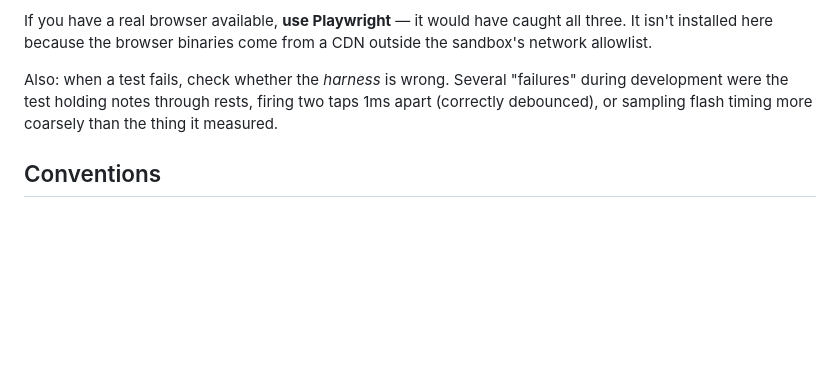
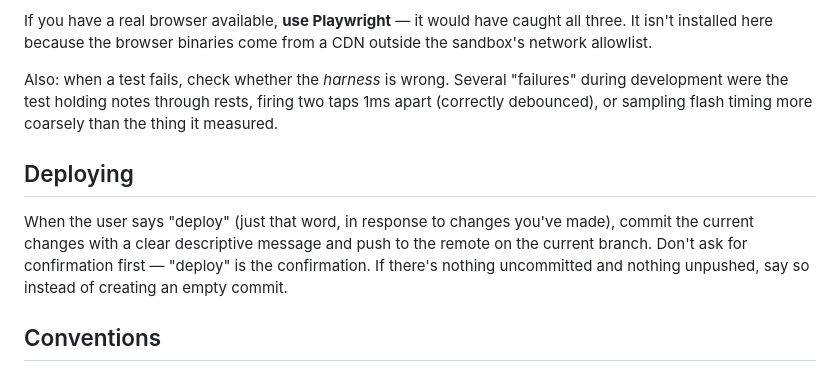
Before and after one commit to raimohanska/soitax, a Markdown page: CLAUDE.md, the part around the change. Drawn GitHub-style; blank space fills up the shorter version.

Commit message:
Document deploy workflow: commit and push on "deploy"
Co-Authored-By: Claude Sonnet 5 <noreply@anthropic.com>
Claude-Session: https://claude.ai/code/session_017ZoWBb2aB5X53BL8XAqfmB

```diff
--- a/CLAUDE.md
+++ b/CLAUDE.md
@@ -103,6 +103,14 @@ Also: when a test fails, check whether the *harness* is wrong. Several
 two taps 1ms apart (correctly debounced), or sampling flash timing more coarsely
 than the thing it measured.
 
+## Deploying
+
+When the user says "deploy" (just that word, in response to changes you've made),
+commit the current changes with a clear descriptive message and push to the
+remote on the current branch. Don't ask for confirmation first — "deploy" is the
+confirmation. If there's nothing uncommitted and nothing unpushed, say so instead
+of creating an empty commit.
+
 ## Conventions
 
 - Plain readable JS over clever JS. No transpiling, no bundler.
```
